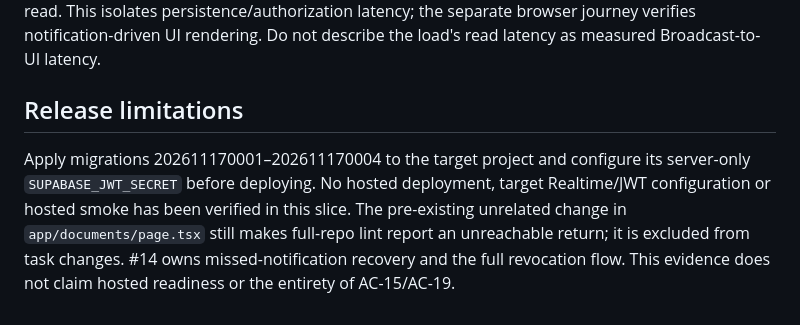
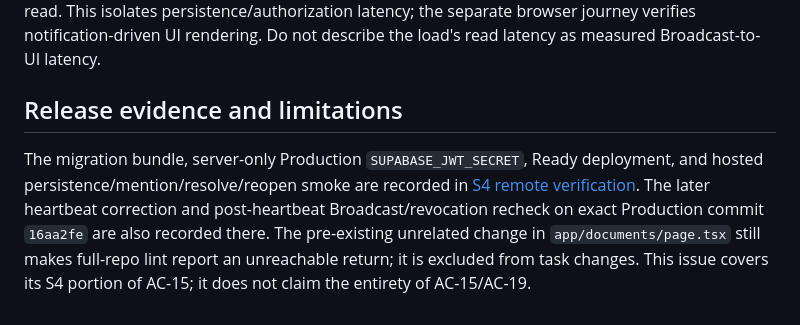
Before and after one commit to gracecheng0329/editor, a Markdown page: docs/verification/s4-review.md, the part around the change. Rendered like a GitHub page.

```diff
--- a/docs/verification/s4-review.md
+++ b/docs/verification/s4-review.md
@@ -26,6 +26,6 @@ S4_PRODUCTION=1 S4_LOAD=1 pnpm exec playwright test --config playwright.s4-comme
 
 The load uses five independent authenticated contexts, 300 nodes, 100 connections and 100 strokes for five minutes. Canvas actions use the formal UI. Each context submits one comment per ten seconds through its authenticated public HTTP interface and checks the next session's protected read. This isolates persistence/authorization latency; the separate browser journey verifies notification-driven UI rendering. Do not describe the load's read latency as measured Broadcast-to-UI latency.
 
-## Release limitations
+## Release evidence and limitations
 
-Apply migrations 202611170001–202611170004 to the target project and configure its server-only `SUPABASE_JWT_SECRET` before deploying. No hosted deployment, target Realtime/JWT configuration or hosted smoke has been verified in this slice. The pre-existing unrelated change in `app/documents/page.tsx` still makes full-repo lint report an unreachable return; it is excluded from task changes. #14 owns missed-notification recovery and the full revocation flow. This evidence does not claim hosted readiness or the entirety of AC-15/AC-19.
+The migration bundle, server-only Production `SUPABASE_JWT_SECRET`, Ready deployment, and hosted persistence/mention/resolve/reopen smoke are recorded in [S4 remote verification](s4-remote.md). The later heartbeat correction and post-heartbeat Broadcast/revocation recheck on exact Production commit `16aa2fe` are also recorded there. The pre-existing unrelated change in `app/documents/page.tsx` still makes full-repo lint report an unreachable return; it is excluded from task changes. This issue covers its S4 portion of AC-15; it does not claim the entirety of AC-15/AC-19.
```
Also changed, not shown: docs/verification/s4-recovery.md (+2 -2 lines), docs/verification/s4-remote.md (+12 -4 lines), docs/verification/images/s4-remote-owner-2026-11-20.png (added), docs/verification/images/s4-remote-share-revoked-2026-11-20.png (added).
